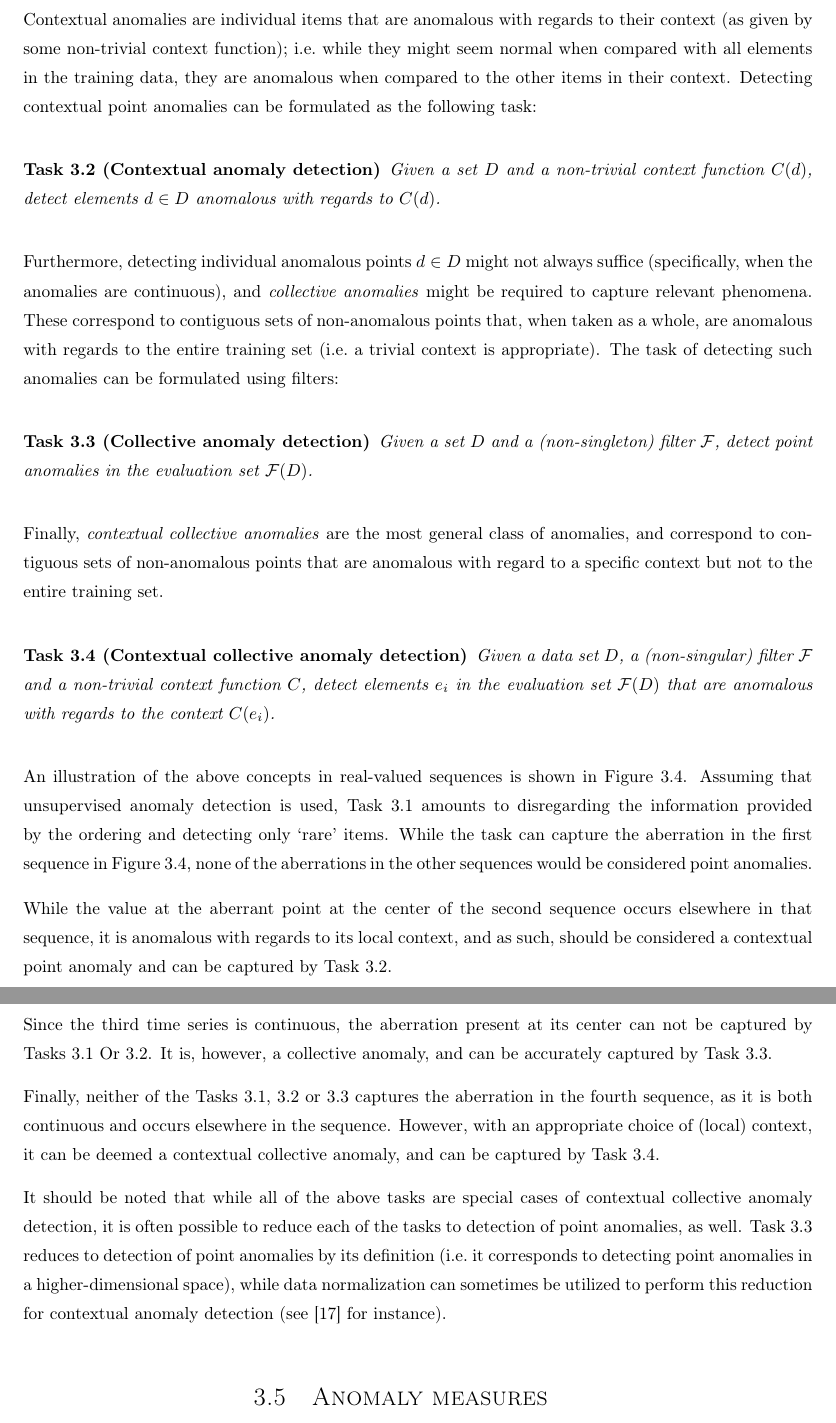
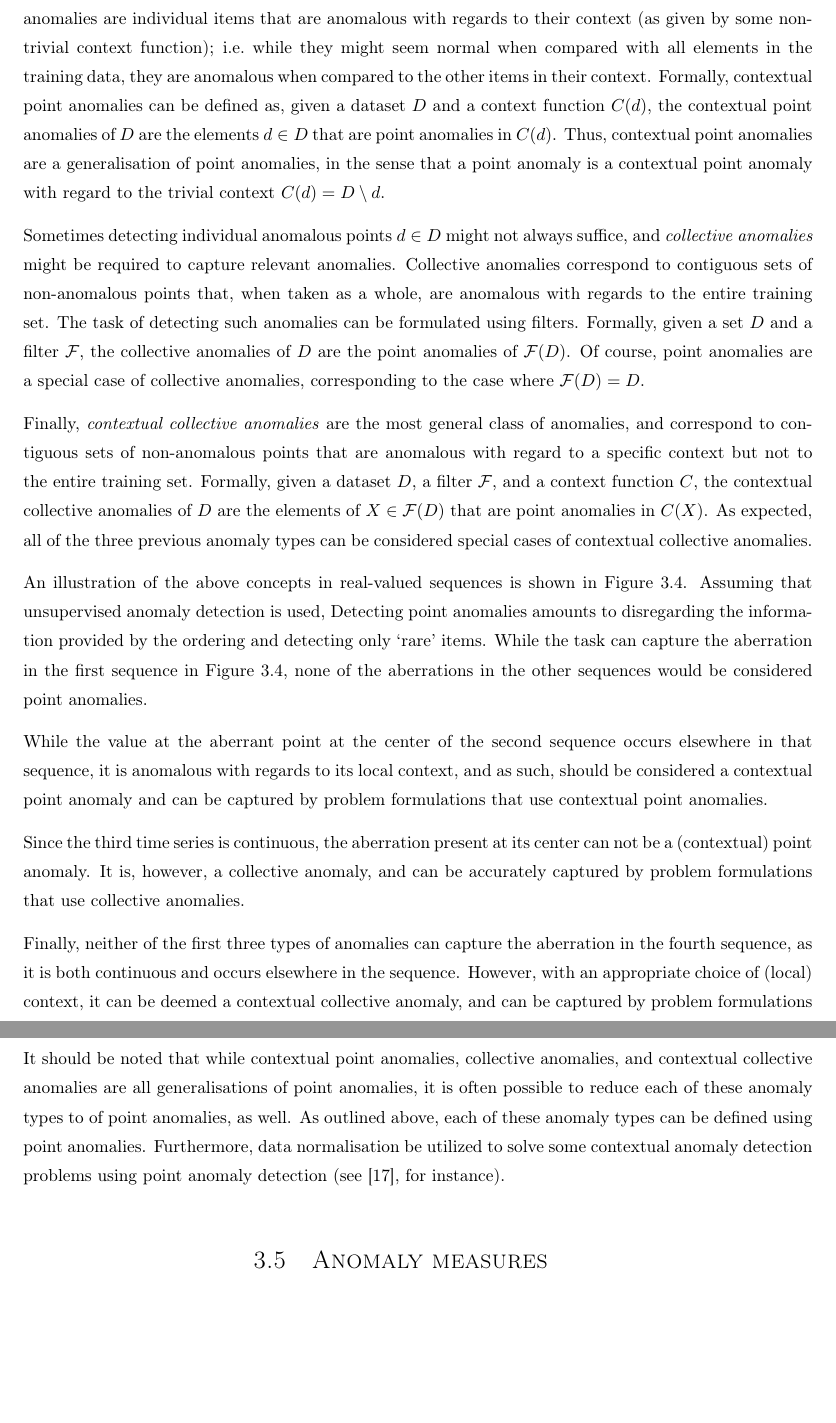
Before and after one commit to aeriksson/thesis-report, a LaTeX thesis (report.tex, which reads framework.tex): two parts of pages 19 and 20 of 69 before the commit and two parts of pages 19 and 20 of 68 after it, joined at a grey line, cut so that both start at the same text, the shorter picture padded with empty space. Compiled offline with pdfLaTeX.

Commit message:
Framework: Cleaned up Training Data further.
Changes:
- Reformulated a few things.
- Made it more clear when new concepts are introduced.
- Removed tasks and references to tasks.

```diff
--- a/framework.tex
+++ b/framework.tex
@@ -157 +157,2 @@ To simplify the discussion of contexts and evaluation/training sets, it is helpf
 
+Of course, point anomalies are not often not sufficient to describe all anomalies when $D$ admits a concept of locality. In this case, \emph{contextual point anomalies} can capture a more general class of anomalies. Contextual anomalies are individual items that are anomalous with regards to their context (as given by some non-trivial context function); i.e.\ while they might seem normal when compared with all elements in the training data, they are anomalous when compared to the other items in their context. Formally, contextual point anomalies can be defined as, given a dataset $D$ and a context function $C(d)$, the contextual point anomalies of $D$ are the elements $d \in D$ that are point anomalies in $C(d)$. Thus, contextual point anomalies are a generalisation of point anomalies, in the sense that a point anomaly is a contextual point anomaly with regard to the trivial context $C(d) = D \setminus {d}$.
@@ -162,36 +159,17 @@ To simplify the discussion of contexts and evaluation/training sets, it is helpf
 
-Point anomalies are often referred to as \emph{outliers} and arise in many domains~\cite{eskin}. Their detection is often relatively straightforward. Statistical methods have been shown to be well suited for handling point anomalies, and are usually sufficient.
+Sometimes detecting individual anomalous points $d \in D$ might not always suffice, and \emph{collective anomalies} might be required to capture relevant anomalies. Collective anomalies correspond to contiguous sets of non-anomalous points that, when taken as a whole, are anomalous with regards to the entire training set. The task of detecting such anomalies can be formulated using filters. Formally, given a set $D$ and a filter $\mathcal{F}$, the collective anomalies of $D$ are the point anomalies of $\mathcal{F}(D)$. Of course, point anomalies are a special case of collective anomalies, corresponding to the case where $\mathcal{F}(D) = D$.
 
-Of course, point anomalies are not often not sufficient to describe all anomalies when $D$ admits a concept of locality. In this case, \emph{contextual point anomalies} can capture a more general class of anomalies. Contextual anomalies are individual items that are anomalous with regards to their context (as given by some non-trivial context function); i.e.\ while they might seem normal when compared with all elements in the training data, they are anomalous when compared to the other items in their context. Detecting contextual point anomalies can be formulated as the following task:
+Finally, \emph{contextual collective anomalies} are the most general class of anomalies, and correspond to contiguous sets of non-anomalous points that are anomalous with regard to a specific context but not to the entire training set. Formally, given a dataset $D$, a filter $\mathcal{F}$, and a context function $C$, the contextual collective anomalies of $D$ are the elements of $X \in \mathcal{F}(D)$ that are point anomalies in $C(X)$. As expected, all of the three previous anomaly types can be considered special cases of contextual collective anomalies.
 
-\begin{task}[Contextual anomaly detection]
-\label{task:contextual}
-  Given a set $D$ and a non-trivial context function $C(d)$, detect elements $d \in D$ anomalous with regards to $C(d)$.
-\end{task}
+An illustration of the above concepts in real-valued sequences is shown in Figure~\ref{fig:anomaly_types}. Assuming that unsupervised anomaly detection is used, Detecting point anomalies amounts to disregarding the information provided by the ordering and detecting only `rare' items. While the task can capture the aberration in the first sequence in Figure~\ref{fig:anomaly_types}, none of the aberrations in the other sequences would be considered point anomalies.
 
-Furthermore, detecting individual anomalous points $d \in D$ might not always suffice (specifically, when the anomalies are continuous), and \emph{collective anomalies} might be required to capture relevant phenomena. These correspond to contiguous sets of non-anomalous points that, when taken as a whole, are anomalous with regards to the entire training set (i.e.\ a trivial context is appropriate). The task of detecting such anomalies can be formulated using filters:
+While the value at the aberrant point at the center of the second sequence occurs elsewhere in that sequence, it is anomalous with regards to its local context, and as such, should be considered a contextual point anomaly and can be captured by problem formulations that use contextual point anomalies.
 
-\begin{task}[Collective anomaly detection]
-\label{task:collective}
-  Given a set $D$ and a (non-singleton) filter $\mathcal{F}$, detect point anomalies in the evaluation set $\mathcal{F}(D)$.
-\end{task}
+Since the third time series is continuous, the aberration present at its center can not be a (contextual) point anomaly. It is, however, a collective anomaly, and can be accurately captured by problem formulations that use collective anomalies.
 
-Finally, \emph{contextual collective anomalies} are the most general class of anomalies, and correspond to contiguous sets of non-anomalous points that are anomalous with regard to a specific context but not to the entire training set.
+Finally, neither of the first three types of anomalies can capture the aberration in the fourth sequence, as it is both continuous and occurs elsewhere in the sequence. However, with an appropriate choice of (local) context, it can be deemed a contextual collective anomaly, and can be captured by problem formulations that use contextual collective anomalies.
 
-\begin{task}[Contextual collective anomaly detection]
-\label{task:contextual_power}
-  Given a data set $D$, a (non-singular) filter $\mathcal{F}$ and a non-trivial context function $C$, detect elements $e_i$ in the evaluation set $\mathcal{F}(D)$ that are anomalous with regards to the context $C(e_i)$.
-\end{task}
-
-An illustration of the above concepts in real-valued sequences is shown in Figure~\ref{fig:anomaly_types}. Assuming that unsupervised anomaly detection is used, Task~\ref{task:point} amounts to disregarding the information provided by the ordering and detecting only `rare' items. While the task can capture the aberration in the first sequence in Figure~\ref{fig:anomaly_types}, none of the aberrations in the other sequences would be considered point anomalies.
-
-While the value at the aberrant point at the center of the second sequence occurs elsewhere in that sequence, it is anomalous with regards to its local context, and as such, should be considered a contextual point anomaly and can be captured by Task~\ref{task:contextual}.
-
-Since the third time series is continuous, the aberration present at its center can not be captured by Tasks~\ref{task:point} Or~\ref{task:contextual}. It is, however, a collective anomaly, and can be accurately captured by Task~\ref{task:collective}.
-
-Finally, neither of the Tasks~\ref{task:point},~\ref{task:contextual} or~\ref{task:collective} captures the aberration in the fourth sequence, as it is both continuous and occurs elsewhere in the sequence. However, with an appropriate choice of (local) context, it can be deemed a contextual collective anomaly, and can be captured by Task~\ref{task:contextual_power}.
-
-It should be noted that while all of the above tasks are special cases of contextual collective anomaly detection, it is often possible to reduce each of the tasks to detection of point anomalies, as well. Task~\ref{task:collective} reduces to detection of point anomalies by its definition (i.e.\ it corresponds to detecting point anomalies in a higher-dimensional space), while data normalization can sometimes be utilized to perform this reduction for contextual anomaly detection (see~\cite{meckesheimer} for instance).
+It should be noted that while contextual point anomalies, collective anomalies, and contextual collective anomalies are all generalisations of point anomalies, it is often possible to reduce each of these anomaly types to of point anomalies, as well. As outlined above, each of these anomaly types can be defined using point anomalies. Furthermore, data normalisation be utilized to solve some contextual anomaly detection problems using point anomaly detection (see~\cite{meckesheimer}, for instance).
 
 \section{Anomaly measures}
 \label{sect:anomaly_measures}
```
Also changed, not shown: TODO.md (+1 -1 lines), output/report.pdf, framework.tex (16 more changed lines).
